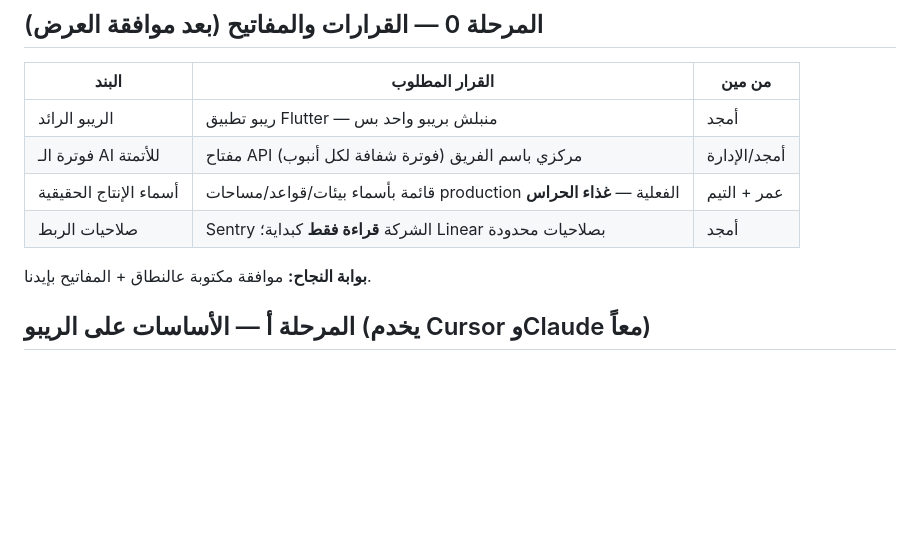
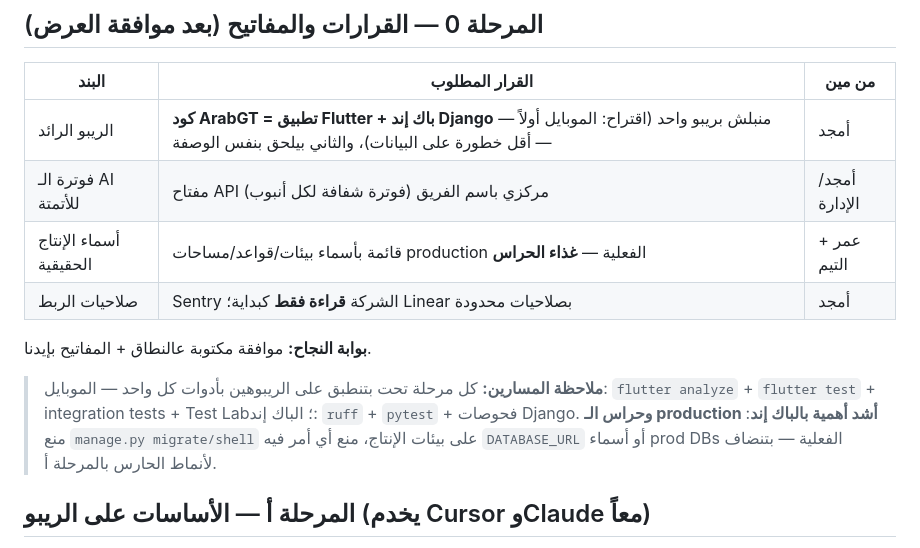
Before and after one commit to omar-arabgt/ai-development-lab, a Markdown page: slides/transfer-plan.md, the part around the change. Drawn GitHub-style; blank space fills up the shorter version.

Commit message:
Transfer plan: ArabGT is Flutter + Django — two lanes, backend-first guard patterns

```diff
--- a/slides/transfer-plan.md
+++ b/slides/transfer-plan.md
@@ -7,12 +7,14 @@
 
 | البند | القرار المطلوب | من مين |
 |---|---|---|
-| الريبو الرائد | ريبو تطبيق Flutter — منبلش بريبو واحد بس | أمجد |
+| الريبو الرائد | **كود ArabGT = تطبيق Flutter + باك إند Django** — منبلش بريبو واحد (اقتراح: الموبايل أولاً — أقل خطورة على البيانات)، والثاني بيلحق بنفس الوصفة | أمجد |
 | فوترة الـ AI للأتمتة | مفتاح API مركزي باسم الفريق (فوترة شفافة لكل أنبوب) | أمجد/الإدارة |
 | أسماء الإنتاج الحقيقية | قائمة بأسماء بيئات/قواعد/مساحات production الفعلية — **غذاء الحراس** | عمر + التيم |
 | صلاحيات الربط | Sentry الشركة **قراءة فقط** كبداية؛ Linear بصلاحيات محدودة | أمجد |
 
 **بوابة النجاح:** موافقة مكتوبة عالنطاق + المفاتيح بإيدنا.
+
+> **ملاحظة المسارين:** كل مرحلة تحت بتنطبق على الريبوهين بأدوات كل واحد — الموبايل: `flutter analyze` + `flutter test` + integration tests + Test Lab؛ الباك إند: `ruff` + `pytest` + فحوصات Django. **وحراس الـ production أشد أهمية بالباك إند**: منع `manage.py migrate/shell` على بيئات الإنتاج، منع أي أمر فيه `DATABASE_URL` أو أسماء prod DBs الفعلية — بتنضاف لأنماط الحارس بالمرحلة أ.
 
 ## المرحلة أ — الأساسات على الريبو (يخدم Cursor وClaude معاً)
 
```
